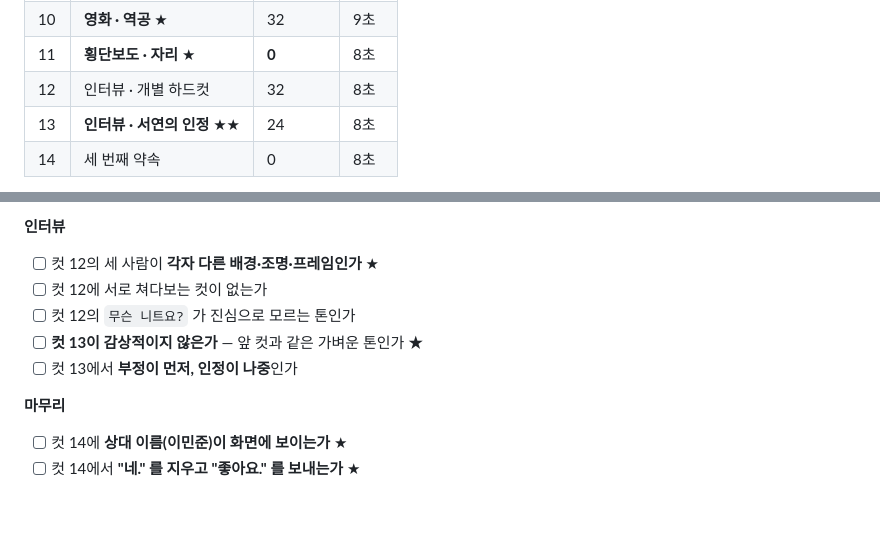
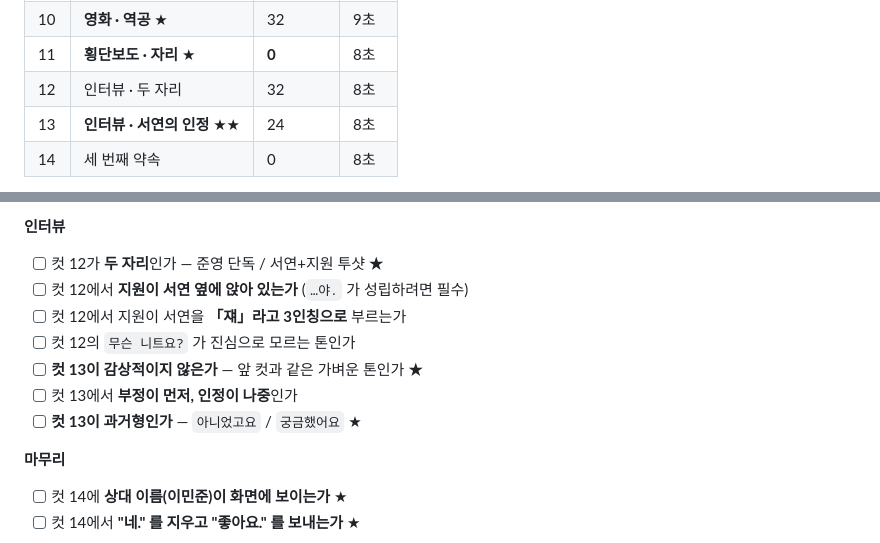
Before and after one commit to hwaganand/hwaga, a Markdown page: docs/episode2-hong.md, 2 parts joined by grey strips. Drawn GitHub-style; blank space fills up the shorter version.

```diff
--- a/docs/episode2-hong.md
+++ b/docs/episode2-hong.md
@@ -693,7 +707,7 @@ SPEAKERS: Zero speakers.
 | 9B | **오일 파스타 (2)** ★★ | 36 | 10초 |
 | 10 | **영화 · 역공** ★ | 32 | 9초 |
 | 11 | **횡단보도 · 자리** ★ | **0** | 8초 |
-| 12 | 인터뷰 · 개별 하드컷 | 32 | 8초 |
+| 12 | 인터뷰 · 두 자리 | 32 | 8초 |
 | 13 | **인터뷰 · 서연의 인정** ★★ | 24 | 8초 |
 | 14 | 세 번째 약속 | 0 | 8초 |
 
@@ -769,11 +783,13 @@ SPEAKERS: Zero speakers.
 - [ ] **심장박동을 쓰지 않았는가** (3화 컷 6과 쿠키에만)
 
 **인터뷰**
-- [ ] 컷 12의 세 사람이 **각자 다른 배경·조명·프레임인가** ★
-- [ ] 컷 12에 서로 쳐다보는 컷이 없는가
+- [ ] 컷 12가 **두 자리**인가 — 준영 단독 / 서연+지원 투샷 ★
+- [ ] 컷 12에서 **지원이 서연 옆에 앉아 있는가** (`…야.` 가 성립하려면 필수)
+- [ ] 컷 12에서 지원이 서연을 **「쟤」라고 3인칭으로** 부르는가
 - [ ] 컷 12의 `무슨 니트요?` 가 진심으로 모르는 톤인가
 - [ ] **컷 13이 감상적이지 않은가** — 앞 컷과 같은 가벼운 톤인가 ★
 - [ ] 컷 13에서 **부정이 먼저, 인정이 나중**인가
+- [ ] **컷 13이 과거형인가** — `아니었고요` / `궁금했어요` ★
 
 **마무리**
 - [ ] 컷 14에 **상대 이름(이민준)이 화면에 보이는가** ★
```
Also changed, not shown: other parts of docs/episode2-hong.md (+41 -27 lines), HANDOFF.md (+22 -12 lines).
